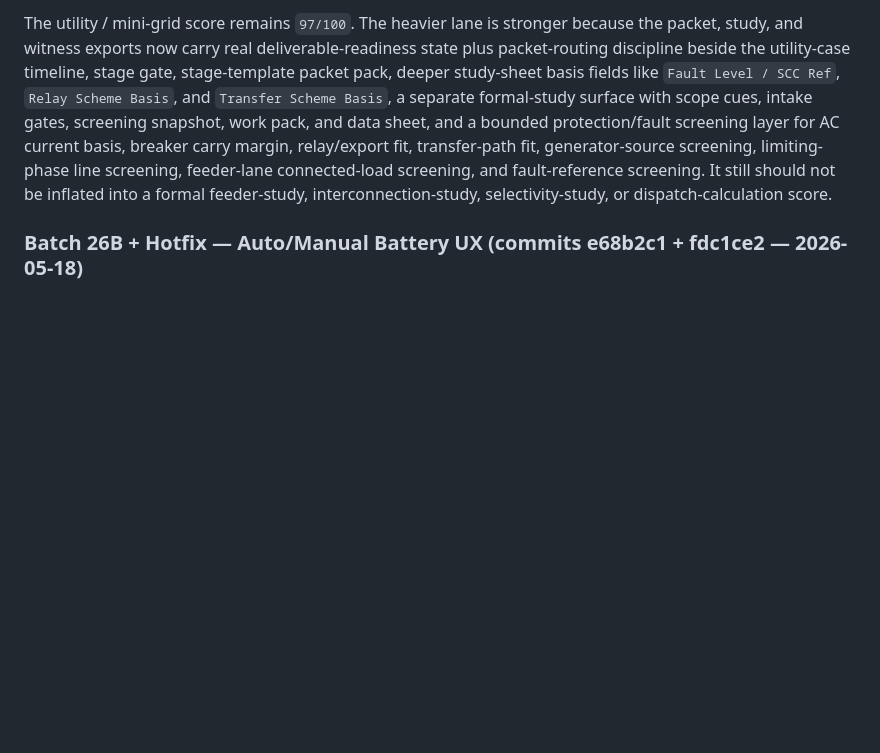
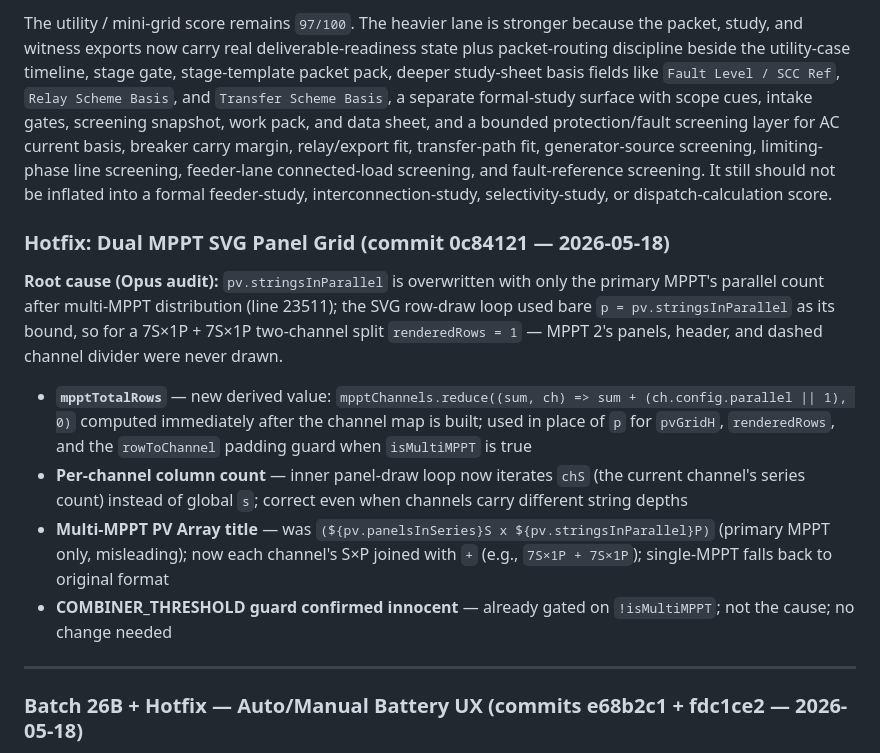
Before and after one commit to Leebartea/Photovoltaic, a Markdown page: Helpful Md/01_Overview/PRODUCT_STATUS_SCORECARD.md, the part around the change. Rendered like a GitHub page; blank space fills up the shorter version.

```diff
--- a/Helpful Md/01_Overview/PRODUCT_STATUS_SCORECARD.md
+++ b/Helpful Md/01_Overview/PRODUCT_STATUS_SCORECARD.md
@@ -160,6 +160,17 @@ Honest wording:
 That is why the score is `98/100` for commercial standard instead of `100/100`.
 
 The utility / mini-grid score remains `97/100`. The heavier lane is stronger because the packet, study, and witness exports now carry real deliverable-readiness state plus packet-routing discipline beside the utility-case timeline, stage gate, stage-template packet pack, deeper study-sheet basis fields like `Fault Level / SCC Ref`, `Relay Scheme Basis`, and `Transfer Scheme Basis`, a separate formal-study surface with scope cues, intake gates, screening snapshot, work pack, and data sheet, and a bounded protection/fault screening layer for AC current basis, breaker carry margin, relay/export fit, transfer-path fit, generator-source screening, limiting-phase line screening, feeder-lane connected-load screening, and fault-reference screening. It still should not be inflated into a formal feeder-study, interconnection-study, selectivity-study, or dispatch-calculation score.
+
+### Hotfix: Dual MPPT SVG Panel Grid (commit 0c84121 — 2026-05-18)
+
+**Root cause (Opus audit):** `pv.stringsInParallel` is overwritten with only the primary MPPT's parallel count after multi-MPPT distribution (line 23511); the SVG row-draw loop used bare `p = pv.stringsInParallel` as its bound, so for a 7S×1P + 7S×1P two-channel split `renderedRows = 1` — MPPT 2's panels, header, and dashed channel divider were never drawn.
+
+- **`mpptTotalRows`** — new derived value: `mpptChannels.reduce((sum, ch) => sum + (ch.config.parallel || 1), 0)` computed immediately after the channel map is built; used in place of `p` for `pvGridH`, `renderedRows`, and the `rowToChannel` padding guard when `isMultiMPPT` is true
+- **Per-channel column count** — inner panel-draw loop now iterates `chS` (the current channel's series count) instead of global `s`; correct even when channels carry different string depths
+- **Multi-MPPT PV Array title** — was `(${pv.panelsInSeries}S x ${pv.stringsInParallel}P)` (primary MPPT only, misleading); now each channel's S×P joined with ` + ` (e.g., `7S×1P + 7S×1P`); single-MPPT falls back to original format
+- **COMBINER_THRESHOLD guard confirmed innocent** — already gated on `!isMultiMPPT`; not the cause; no change needed
+
+---
 
 ### Batch 26B + Hotfix — Auto/Manual Battery UX (commits e68b2c1 + fdc1ce2 — 2026-05-18)
 
```
Also changed, not shown: Helpful Md/11_Developer_Reference/BATCH_ROADMAP.md (+2 -23 lines).
